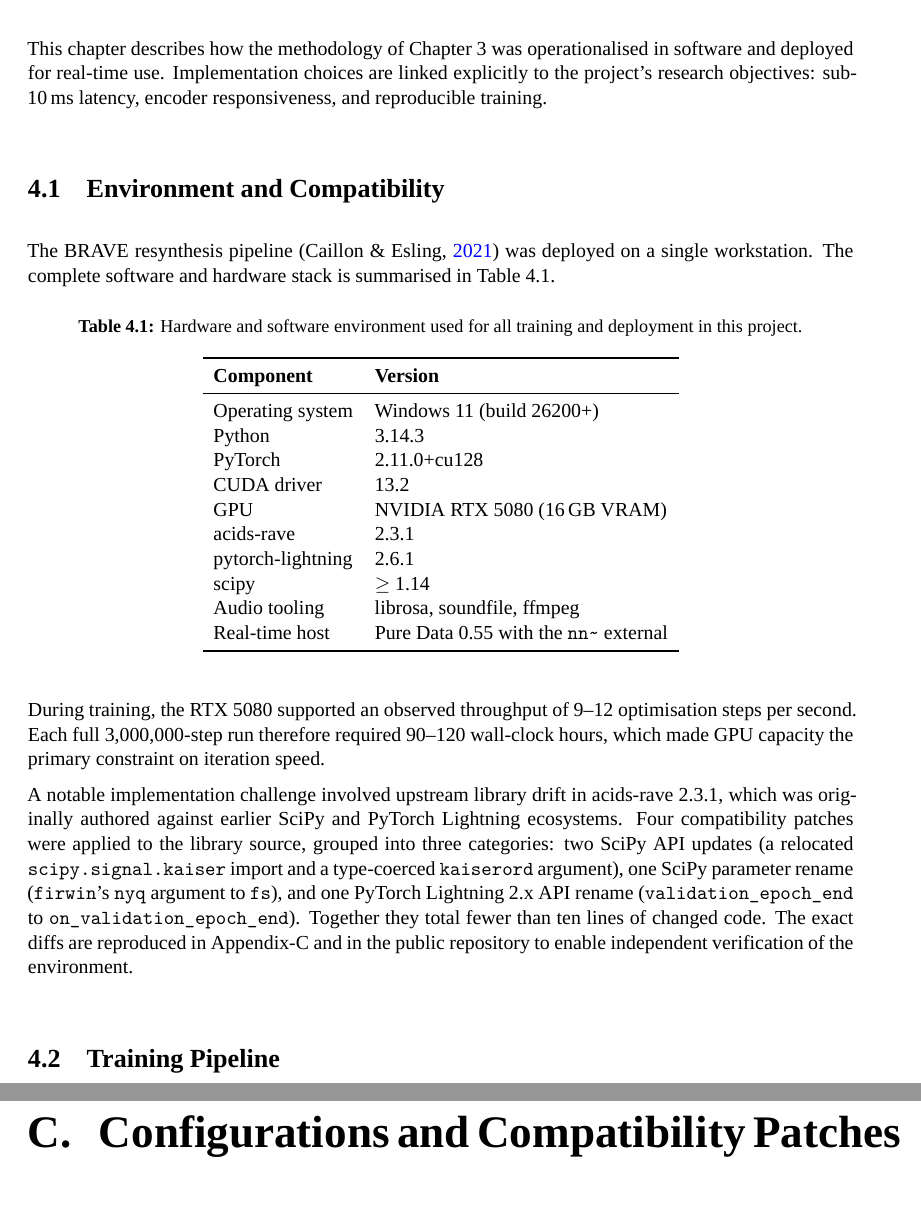
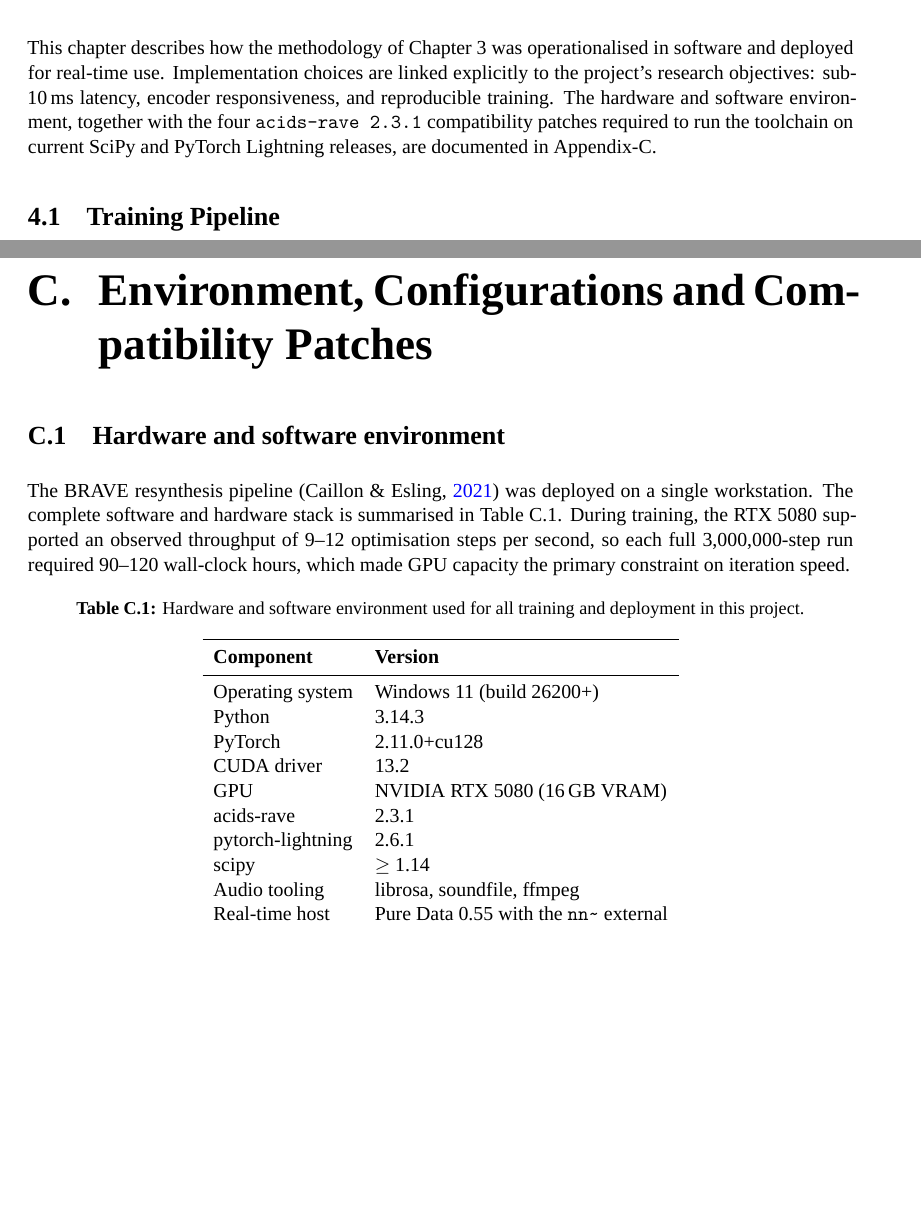
Before and after one commit to jofregeli/voice-to-guitar-brave, a LaTeX thesis (docs/thesis/thesis.tex): two parts of pages 39 and 63 of 68 before the commit and two parts of pages 27 and 46 of 51 after it, joined at a grey line, cut so that both start at the same text, the shorter picture padded with empty space. Compiled offline with XeLaTeX; a missing font is replaced by an installed copy or a similar font.

Commit message:
Fix PDF semicolon encoding (ActualText), revert to one-sided (no body blanks), move environment to Appendix-C and tighten spacing to 32-page body

```diff
--- a/docs/thesis/thesis.tex
+++ b/docs/thesis/thesis.tex
@@ -11,7 +11,12 @@
 %  and ensure tfg_dtic_upf.cls and logo_upf.png are in the same folder.
 % ============================================================================
 
-\documentclass[a4paper,11pt,twoside,openright]{book}
+\documentclass[a4paper,11pt,oneside,openany]{book}
+
+% Emit /ActualText so copy-paste, search indexing and screen readers receive
+% correct Unicode (fixes XeTeX mapping the Times New Roman ';' glyph to the
+% Greek question mark U+037E in the PDF text layer).
+\XeTeXgenerateactualtext=1
 
 % --- Language (XeLaTeX reads UTF-8 natively; fontenc handled by fontspec) ---
 \usepackage[main=english,catalan,spanish]{babel}
@@ -91,7 +96,7 @@
 % --- Captions, paragraph spacing --------------------------------------------
 \captionsetup{font=small,labelfont=bf,format=plain}
 \setlength{\parindent}{0pt}
-\setlength{\parskip}{6pt}
+\setlength{\parskip}{4pt plus 1pt minus 1pt}
 
 % --- Page style: page numbers at bottom-centre, no running headers ----------
 % Overrides book-class default 'headings' style; the template requires
@@ -568,37 +573,7 @@ The implementation details that operationalise this methodology --- software env
 % ============================================================================
 \chapter{Implementation}\label{chap:implementation}
 
-This chapter describes how the methodology of Chapter~\ref{chap:methodology} was operationalised in software and deployed for real-time use. Implementation choices are linked explicitly to the project's research objectives: sub-10\,ms latency, encoder responsiveness, and reproducible training.
-
-\section{Environment and Compatibility}\label{sec:env_compat}
-
-The BRAVE resynthesis pipeline \parencite{caillon2021rave} was deployed on a single workstation. The complete software and hardware stack is summarised in Table~\ref{tab:env}.
-
-\begin{table}[H]
-\centering
-\caption{Hardware and software environment used for all training and deployment in this project.}
-\label{tab:env}
-\begin{tabular}{ll}
-\toprule
-\textbf{Component} & \textbf{Version} \\
-\midrule
-Operating system & Windows 11 (build 26200+) \\
-Python & 3.14.3 \\
-PyTorch & 2.11.0+cu128 \\
-CUDA driver & 13.2 \\
-GPU & NVIDIA RTX 5080 (16\,GB VRAM) \\
-acids-rave & 2.3.1 \\
-pytorch-lightning & 2.6.1 \\
-scipy & $\geq$ 1.14 \\
-Audio tooling & librosa, soundfile, ffmpeg \\
-Real-time host & Pure Data 0.55 with the \texttt{nn\textasciitilde} external \\
-\bottomrule
-\end{tabular}
-\end{table}
-
-During training, the RTX 5080 supported an observed throughput of 9--12 optimisation steps per second. Each full 3,000,000-step run therefore required 90--120 wall-clock hours, which made GPU capacity the primary constraint on iteration speed.
-
-A notable implementation challenge involved upstream library drift in acids-rave 2.3.1, which was originally authored against earlier SciPy and PyTorch Lightning ecosystems. Four compatibility patches were applied to the library source, grouped into three categories: two SciPy API updates (a relocated \texttt{scipy.signal.kaiser} import and a type-coerced \texttt{kaiserord} argument), one SciPy parameter rename (\texttt{firwin}'s \texttt{nyq} argument to \texttt{fs}), and one PyTorch Lightning 2.x API rename (\texttt{validation\_epoch\_end} to \texttt{on\_validation\_epoch\_end}). Together they total fewer than ten lines of changed code. The exact diffs are reproduced in Appendix-\ref{app:configs} and in the public repository to enable independent verification of the environment.
+This chapter describes how the methodology of Chapter~\ref{chap:methodology} was operationalised in software and deployed for real-time use. Implementation choices are linked explicitly to the project's research objectives: sub-10\,ms latency, encoder responsiveness, and reproducible training. The hardware and software environment, together with the four \texttt{acids-rave 2.3.1} compatibility patches required to run the toolchain on current SciPy and PyTorch Lightning releases, are documented in Appendix-\ref{app:configs}.
 
 \section{Training Pipeline}\label{sec:training_pipeline}
 
@@ -951,7 +926,33 @@ Audio samples used and generated during the project are listed below. Sample fil
 \item Synthetic drum samples used for the Path~A hybrid-pipeline preliminary exploration (kick, snare, hi-hat one-shots), generated procedurally by \texttt{scripts/vpt\_make\_samples.py}.
 \end{itemize}
 
-\chapter{Configurations and Compatibility Patches}\label{app:configs}
+\chapter{Environment, Configurations and Compatibility Patches}\label{app:configs}
+
+\section{Hardware and software environment}\label{sec:env_compat}
+
+The BRAVE resynthesis pipeline \parencite{caillon2021rave} was deployed on a single workstation. The complete software and hardware stack is summarised in Table~\ref{tab:env}. During training, the RTX 5080 supported an observed throughput of 9--12 optimisation steps per second, so each full 3,000,000-step run required 90--120 wall-clock hours, which made GPU capacity the primary constraint on iteration speed.
+
+\begin{table}[H]
+\centering
+\caption{Hardware and software environment used for all training and deployment in this project.}
+\label{tab:env}
+\begin{tabular}{ll}
+\toprule
+\textbf{Component} & \textbf{Version} \\
+\midrule
+Operating system & Windows 11 (build 26200+) \\
+Python & 3.14.3 \\
+PyTorch & 2.11.0+cu128 \\
+CUDA driver & 13.2 \\
+GPU & NVIDIA RTX 5080 (16\,GB VRAM) \\
+acids-rave & 2.3.1 \\
+pytorch-lightning & 2.6.1 \\
+scipy & $\geq$ 1.14 \\
+Audio tooling & librosa, soundfile, ffmpeg \\
+Real-time host & Pure Data 0.55 with the \texttt{nn\textasciitilde} external \\
+\bottomrule
+\end{tabular}
+\end{table}
 
 \section{Iteration configuration files}
 
```
Also changed, not shown: README.md, docs/thesis/thesis.pdf, docs/thesis/thesis_screen.pdf (deleted), 1 other file.
